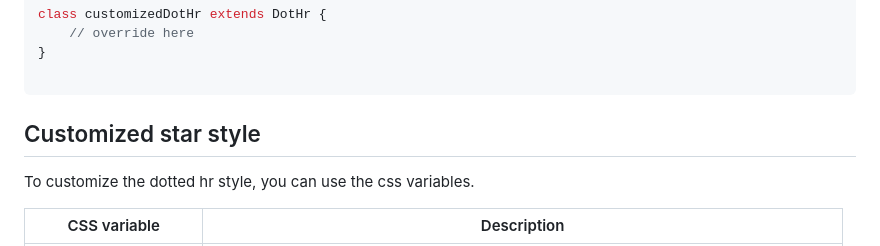
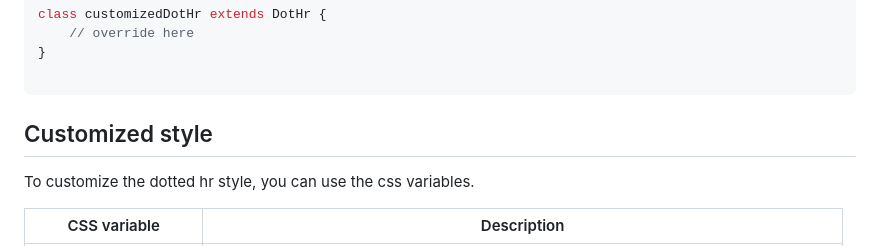
Before and after one commit to yishiashia/wc-dot-hr, a Markdown page: README.md, the part around the change. Drawn GitHub-style.

````diff
--- a/README.md
+++ b/README.md
@@ -88,7 +88,7 @@ class customizedDotHr extends DotHr {
 
 ```
 
-## Customized star style
+## Customized style
 To customize the dotted hr style, you can use the css variables.
 
 | CSS variable           | Description |
````
